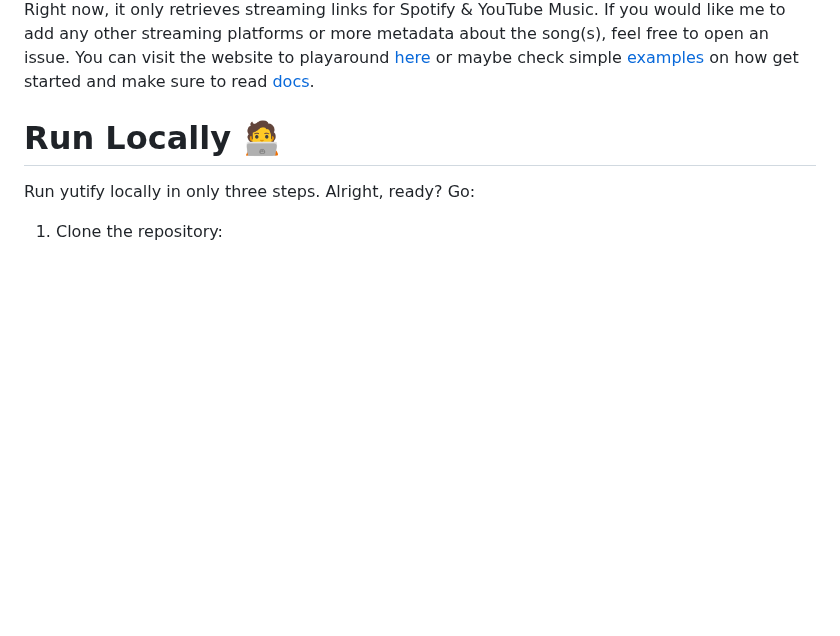
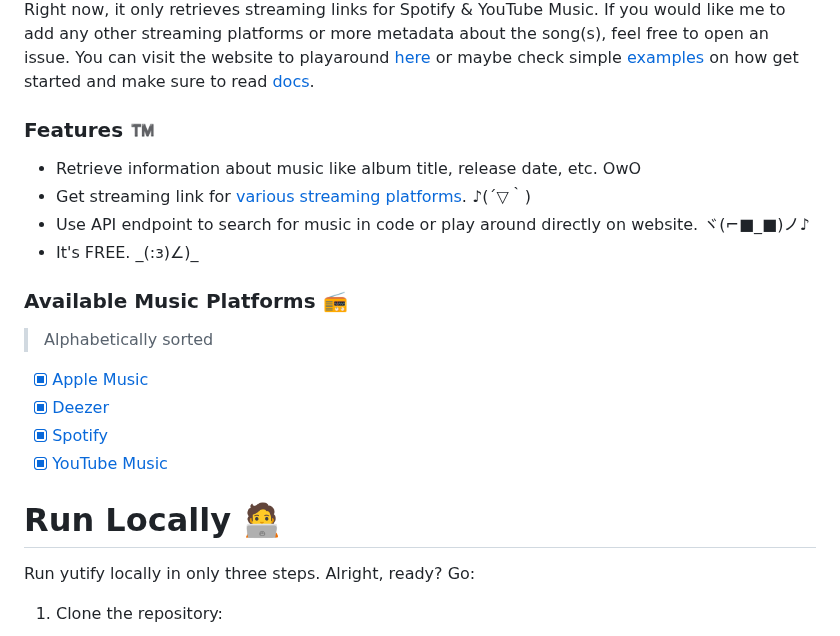
Before and after one commit to CheapNightbot/yutify, a Markdown page: README.md, the part around one of its changes. GitHub-like rendering; blank space fills up the shorter version.

Commit message:
📖 Update README.md

```diff
--- a/README.md
+++ b/README.md
@@ -40,6 +43,22 @@
 **yutifiy** is a simple RESTful API (wrapper) for retrieving music info for various steaming platforms written in Flask (Python). Using the artist name and song name, you can get various information about the song including the streaming link(s) for various music streaming platforms. To prevent the abuse of the API, there is a ratelimit of 60 requests per minute for every user.
 
 Right now, it only retrieves streaming links for Spotify & YouTube Music. If you would like me to add any other streaming platforms or more metadata about the song(s), feel free to open an issue. You can visit the website to playaround [here](https://yutify.onrender.com/) or maybe check simple [examples](/examples) on how get started and make sure to read [docs](https://yutify.onrender.com/docs).
+
+### Features ™️
+
+- Retrieve information about music like album title, release date, etc. OwO
+- Get streaming link for [various streaming platforms](#available-music-platforms-). ♪(´▽｀)
+- Use API endpoint to search for music in code or play around directly on website. ヾ(⌐■_■)ノ♪
+- It's FREE. \_(:з)∠)\_
+
+### Available Music Platforms 📻
+
+> Alphabetically sorted
+
+- [x] [Apple Music](https://music.apple.com/)
+- [x] [Deezer](https://www.deezer.com/)
+- [x] [Spotify](https://spotify.com/)
+- [x] [YouTube Music](https://music.youtube.com/)
 
 # Run Locally 🧑‍💻
 
```
Also changed, not shown: other parts of README.md (+4 -1 lines).
